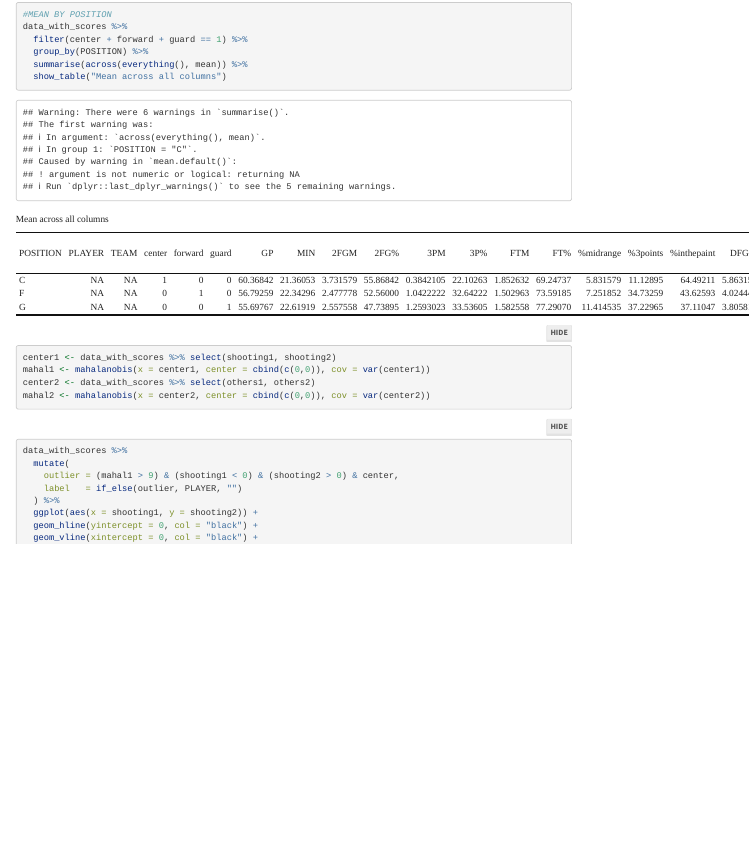
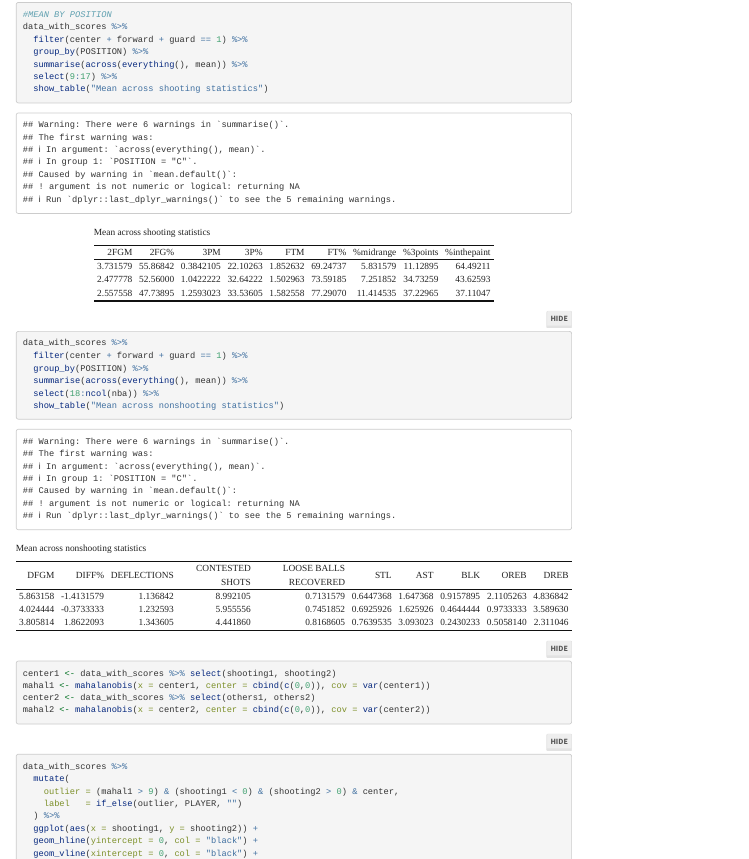
Before and after one commit to Auxes1s/stat-147-workspace, an R Markdown document (Assignment 4/Assignment 4, EDA & PCA.Rmd): the page in a window 1100 px wide, from 14280 px down. Rendered offline with R 4.5, knitr and Pandoc, with nearby package versions; code that draws random numbers runs with fixed seeds of ours; some code elsewhere in the file could not run offline; menus at the side of the page are left out; long lines of code are wrapped.

Commit message:
Presentation

````diff
--- a/Assignment 4/Assignment 4, EDA & PCA.Rmd
+++ b/Assignment 4/Assignment 4, EDA & PCA.Rmd
@@ -147,8 +147,15 @@ data_with_scores %>%
   filter(center + forward + guard == 1) %>%
   group_by(POSITION) %>%
   summarise(across(everything(), mean)) %>%
-  show_table("Mean across all columns")
+  select(9:17) %>%
+  show_table("Mean across shooting statistics")
 
+data_with_scores %>%
+  filter(center + forward + guard == 1) %>%
+  group_by(POSITION) %>%
+  summarise(across(everything(), mean)) %>%
+  select(18:ncol(nba)) %>%
+  show_table("Mean across nonshooting statistics")
 ```
 
 
````
